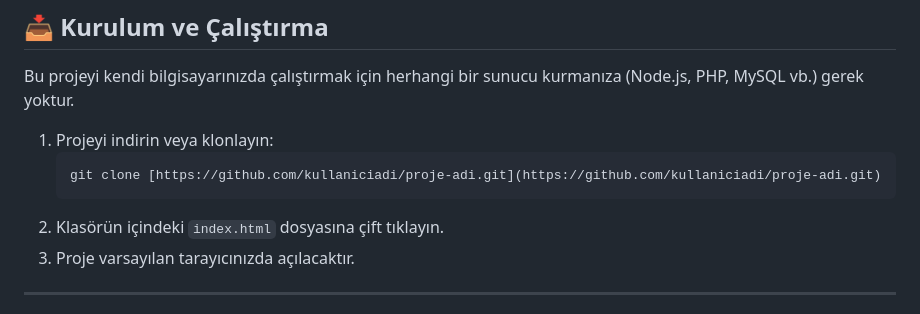
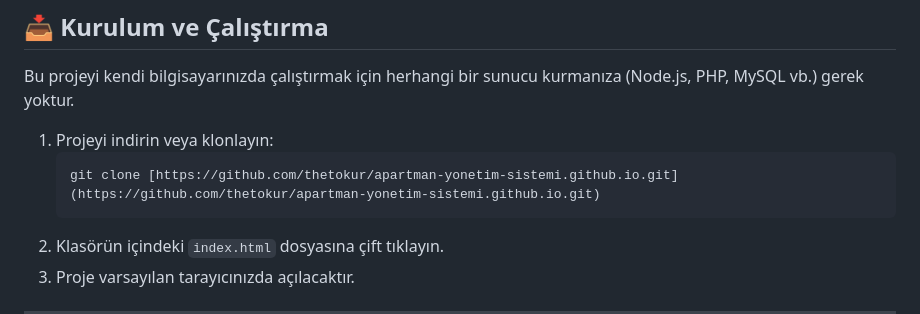
Before and after one commit to thetokur/apartman-yonetim-sistemi.github.io, a Markdown page: README.md, the part around the change. Drawn GitHub-style.

````diff
--- a/README.md
+++ b/README.md
@@ -55,7 +55,7 @@ Bu projeyi kendi bilgisayarınızda çalıştırmak için herhangi bir sunucu ku
 
 1.  Projeyi indirin veya klonlayın:
     ```bash
-    git clone [https://github.com/kullaniciadi/proje-adi.git](https://github.com/kullaniciadi/proje-adi.git)
+    git clone [https://github.com/thetokur/apartman-yonetim-sistemi.github.io.git](https://github.com/thetokur/apartman-yonetim-sistemi.github.io.git)
     ```
 2.  Klasörün içindeki `index.html` dosyasına çift tıklayın.
 3.  Proje varsayılan tarayıcınızda açılacaktır.
````
